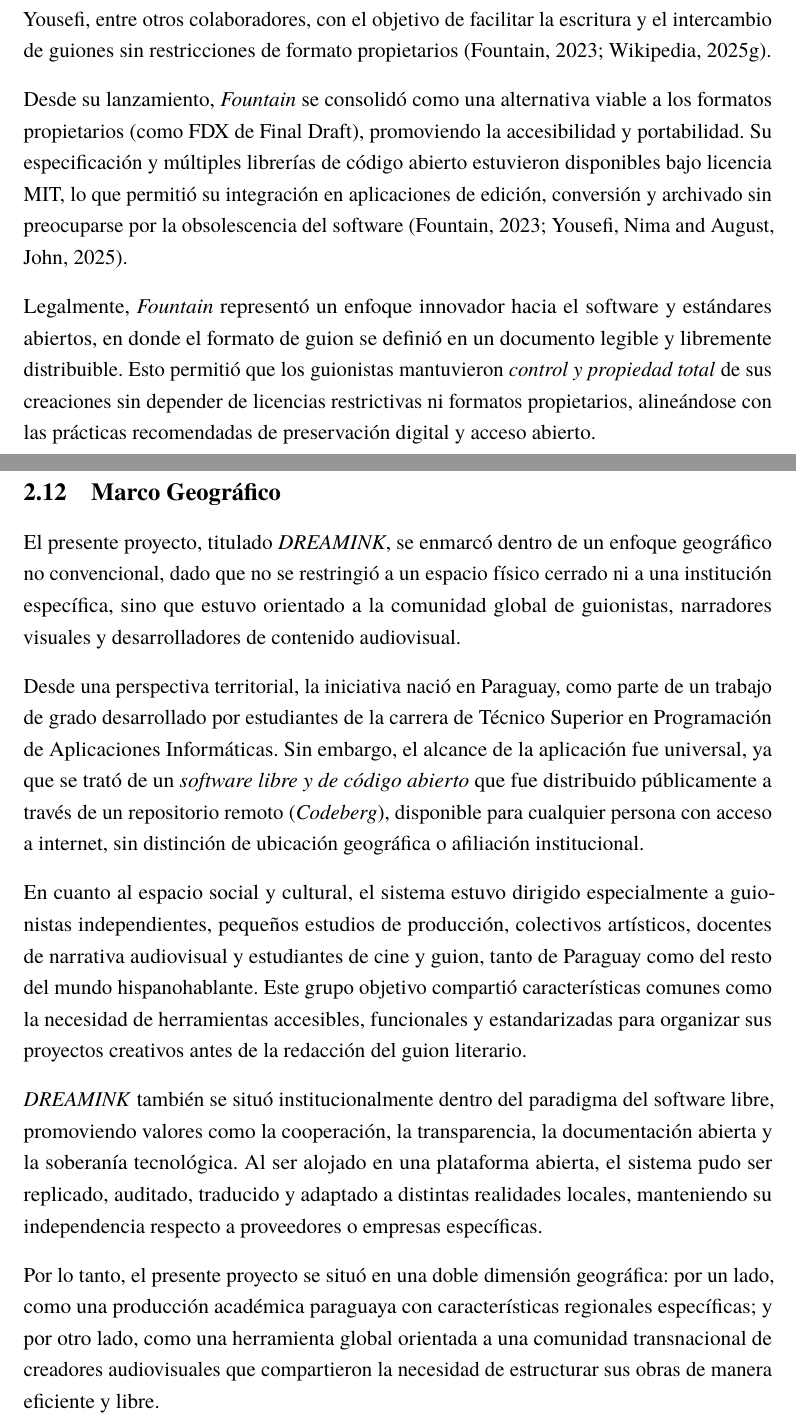
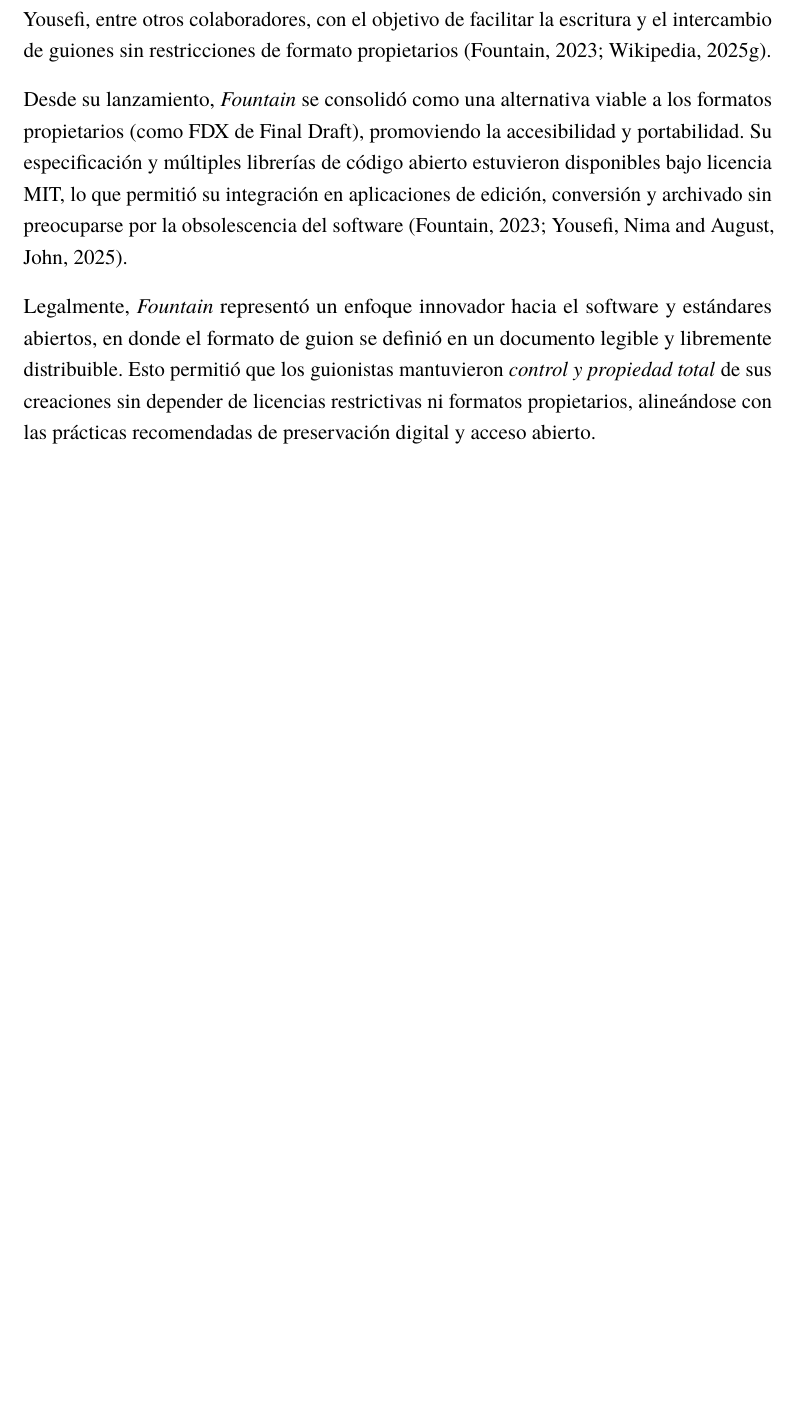
Before and after one commit to Dreamink-SNPP/BookThesis, a LaTeX document (src/Libro.tex, which reads src/capitulos/02_marco_teorico.tex): two parts of pages 34 and 35 of 74 before the commit and part of page 34 of 73 after it, the two joined at a grey line, cut so that both start at the same text, the shorter picture padded with empty space. Compiled offline with LuaLaTeX.

Commit message:
Delete marco geografico on chapter II

```diff
--- a/src/capitulos/02_marco_teorico.tex
+++ b/src/capitulos/02_marco_teorico.tex
@@ -358,14 +358,4 @@
 
 Legalmente, \textit{Fountain} representó un enfoque innovador hacia el software y estándares abiertos, en donde el formato de guion se definió en un documento legible y libremente distribuible. Esto permitió que los guionistas mantuvieron \textit{control y propiedad total} de sus creaciones sin depender de licencias restrictivas ni formatos propietarios, alineándose con las prácticas recomendadas de preservación digital y acceso abierto.
 
-\subsection{Marco Geográfico}
-
-El presente proyecto, titulado \textit{DREAMINK}, se enmarcó dentro de un enfoque geográfico no convencional, dado que no se restringió a un espacio físico cerrado ni a una institución específica, sino que estuvo orientado a la comunidad global de guionistas, narradores visuales y desarrolladores de contenido audiovisual.
-
-Desde una perspectiva territorial, la iniciativa nació en Paraguay, como parte de un trabajo de grado desarrollado por estudiantes de la carrera de Técnico Superior en Programación de Aplicaciones Informáticas. Sin embargo, el alcance de la aplicación fue universal, ya que se trató de un \textit{software libre y de código abierto} que fue distribuido públicamente a través de un repositorio remoto (\textit{Codeberg}), disponible para cualquier persona con acceso a internet, sin distinción de ubicación geográfica o afiliación institucional.
-
-En cuanto al espacio social y cultural, el sistema estuvo dirigido especialmente a guionistas independientes, pequeños estudios de producción, colectivos artísticos, docentes de narrativa audiovisual y estudiantes de cine y guion, tanto de Paraguay como del resto del mundo hispanohablante. Este grupo objetivo compartió características comunes como la necesidad de herramientas accesibles, funcionales y estandarizadas para organizar sus proyectos creativos antes de la redacción del guion literario.
-
-\textit{DREAMINK} también se situó institucionalmente dentro del paradigma del software libre, promoviendo valores como la cooperación, la transparencia, la documentación abierta y la soberanía tecnológica. Al ser alojado en una plataforma abierta, el sistema pudo ser replicado, auditado, traducido y adaptado a distintas realidades locales, manteniendo su independencia respecto a proveedores o empresas específicas.
-
-Por lo tanto, el presente proyecto se situó en una doble dimensión geográfica: por un lado, como una producción académica paraguaya con características regionales específicas; y por otro lado, como una herramienta global orientada a una comunidad transnacional de creadores audiovisuales que compartieron la necesidad de estructurar sus obras de manera eficiente y libre.
+\clearpage
```
